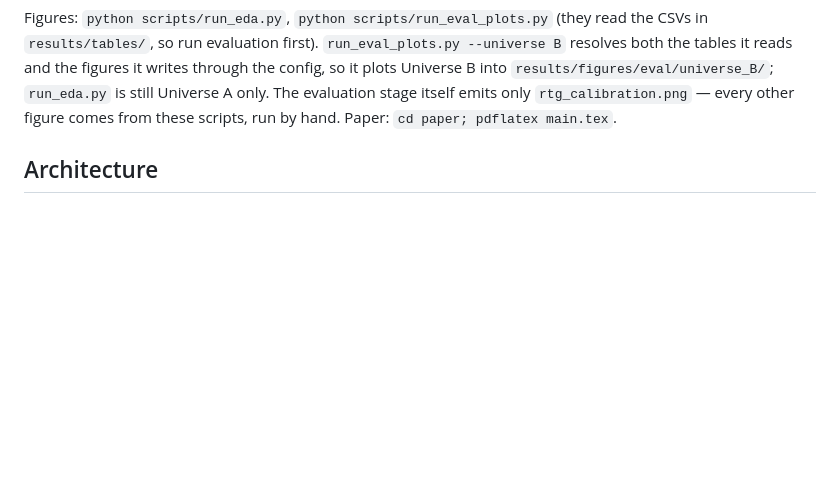
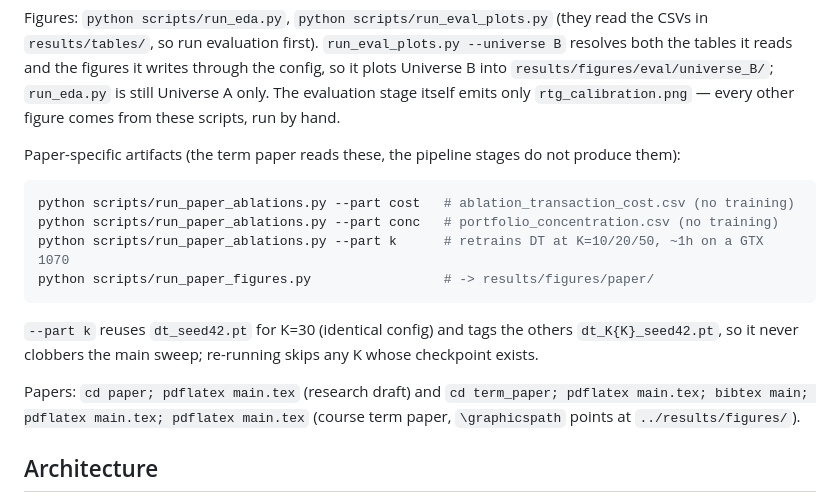
Before and after one commit to ShojebBhuiyan/Decision-Transformer-for-Sequential-Portfolio-Allocation-using-Offline-Reinforcement-Learning, a Markdown page: CLAUDE.md, the part around the change. Drawn GitHub-style; blank space fills up the shorter version.

````diff
--- a/CLAUDE.md
+++ b/CLAUDE.md
@@ -47,7 +47,23 @@ Figures: `python scripts/run_eda.py`, `python scripts/run_eval_plots.py` (they r
 tables it reads and the figures it writes through the config, so it plots Universe B into
 `results/figures/eval/universe_B/`; `run_eda.py` is still Universe A only. The evaluation stage
 itself emits only `rtg_calibration.png` — every other figure comes from these scripts, run by hand.
-Paper: `cd paper; pdflatex main.tex`.
+
+Paper-specific artifacts (the term paper reads these, the pipeline stages do not produce them):
+
+```powershell
+python scripts/run_paper_ablations.py --part cost   # ablation_transaction_cost.csv (no training)
+python scripts/run_paper_ablations.py --part conc   # portfolio_concentration.csv (no training)
+python scripts/run_paper_ablations.py --part k      # retrains DT at K=10/20/50, ~1h on a GTX 1070
+python scripts/run_paper_figures.py                 # -> results/figures/paper/
+```
+
+`--part k` reuses `dt_seed42.pt` for K=30 (identical config) and tags the others
+`dt_K{K}_seed42.pt`, so it never clobbers the main sweep; re-running skips any K whose
+checkpoint exists.
+
+Papers: `cd paper; pdflatex main.tex` (research draft) and
+`cd term_paper; pdflatex main.tex; bibtex main; pdflatex main.tex; pdflatex main.tex`
+(course term paper, `\graphicspath` points at `../results/figures/`).
 
 ## Architecture
 
````
Also changed, not shown: implementation_summary.md (+46 -0 lines), project_plan.md (+2 -0 lines).
